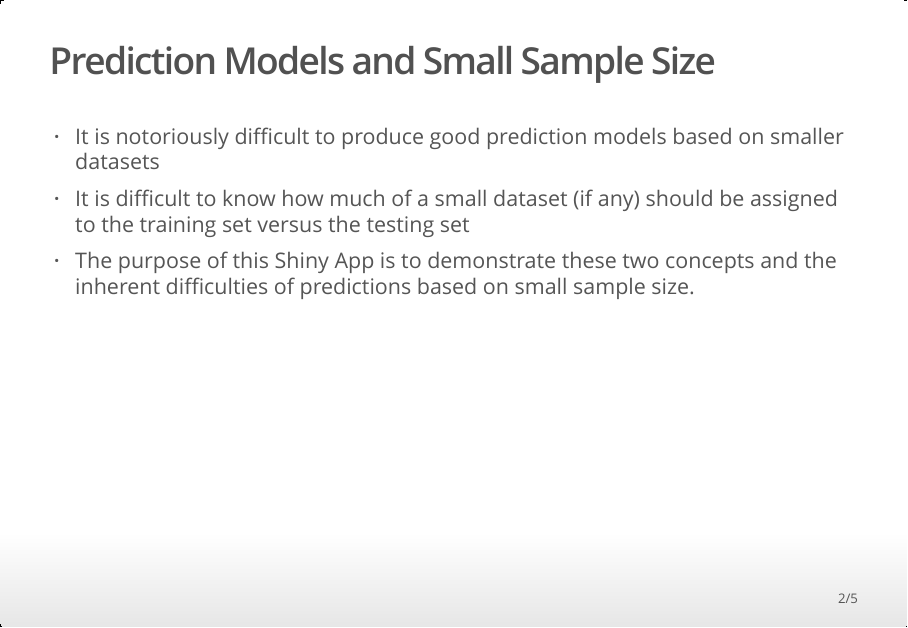
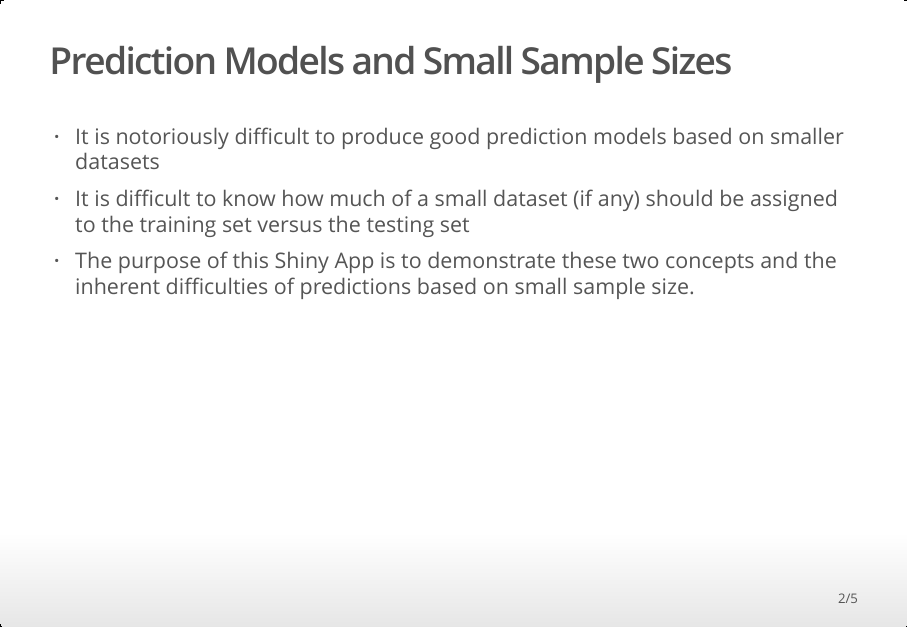
Before and after one commit to jakenmiller/shiny-app-and-presentation, an R Markdown document (index.Rmd): page 2 of 5. The pictures show the output file index.html that the author committed with the source, opened offline.

Commit message:
Eliminate conflicts

````diff
--- a/index.Rmd
+++ b/index.Rmd
@@ -13,7 +13,7 @@ options(warn = -1)
 ```
 
 
-## Prediction Models and Small Sample Size
+## Prediction Models and Small Sample Sizes
 
 - It is notoriously difficult to produce good prediction models based on smaller datasets
 - It is difficult to know how much of a small dataset (if any) should be assigned to the training set versus the testing set
````
Also changed, not shown: index.html.
